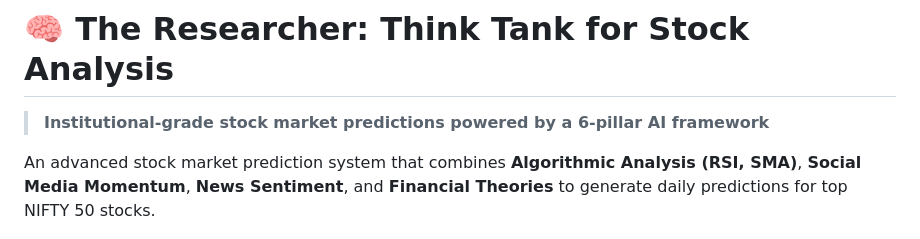
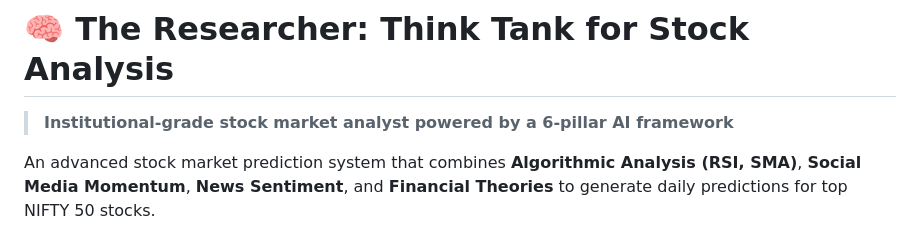
Before and after one commit to Dkydgp/The_Researcher, a Markdown page: README.md, the part around the change. Rendered like a GitHub page.

Commit message:
Update description in README.md

```diff
--- a/README.md
+++ b/README.md
@@ -1,6 +1,6 @@
 # 🧠 The Researcher: Think Tank for Stock Analysis
 
-> **Institutional-grade stock market predictions powered by a 6-pillar AI framework**
+> **Institutional-grade stock market analyst powered by a 6-pillar AI framework**
 
 An advanced stock market prediction system that combines **Algorithmic Analysis (RSI, SMA)**, **Social Media Momentum**, **News Sentiment**, and **Financial Theories** to generate daily predictions for top NIFTY 50 stocks.
 
```
